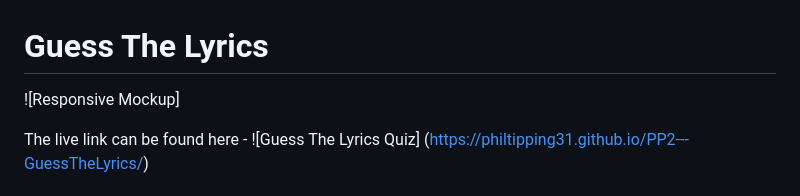
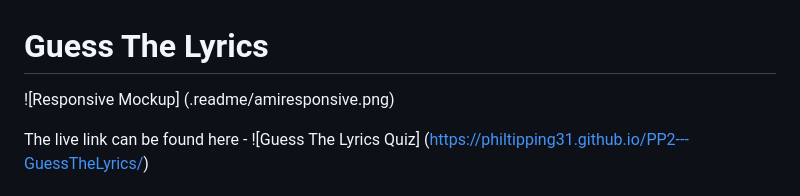
Before and after one commit to philtipping31/PP2---GuessTheLyrics, a Markdown page: README.md, the part around the change. Rendered like a GitHub page.

Commit message:
add responsive mockup to readme

```diff
--- a/README.md
+++ b/README.md
@@ -3,7 +3,7 @@
 
 
 
-![Responsive Mockup]
+![Responsive Mockup] (.readme/amiresponsive.png)
 
 The live link can be found here - ![Guess The Lyrics Quiz] (https://philtipping31.github.io/PP2---GuessTheLyrics/)
 
```
Also changed, not shown: assets/readme/amiresponsive.png (added).
